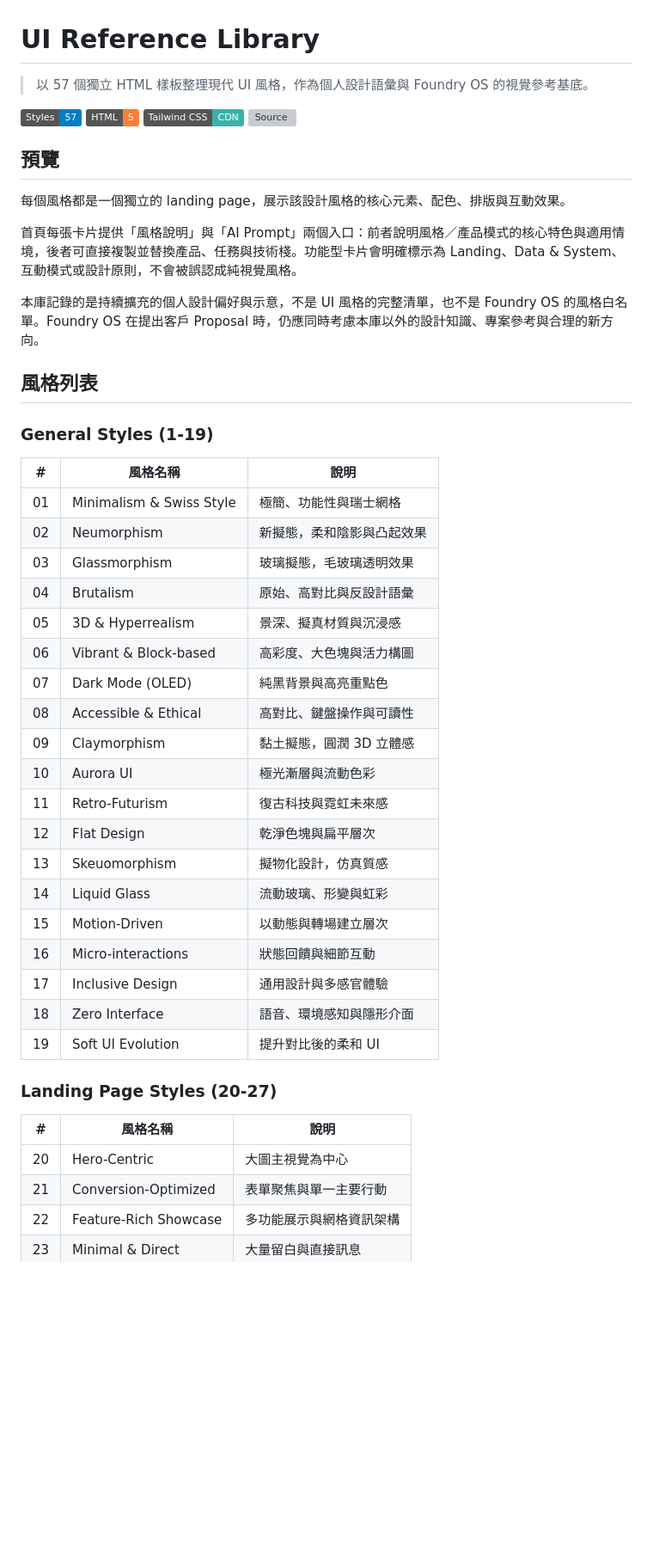
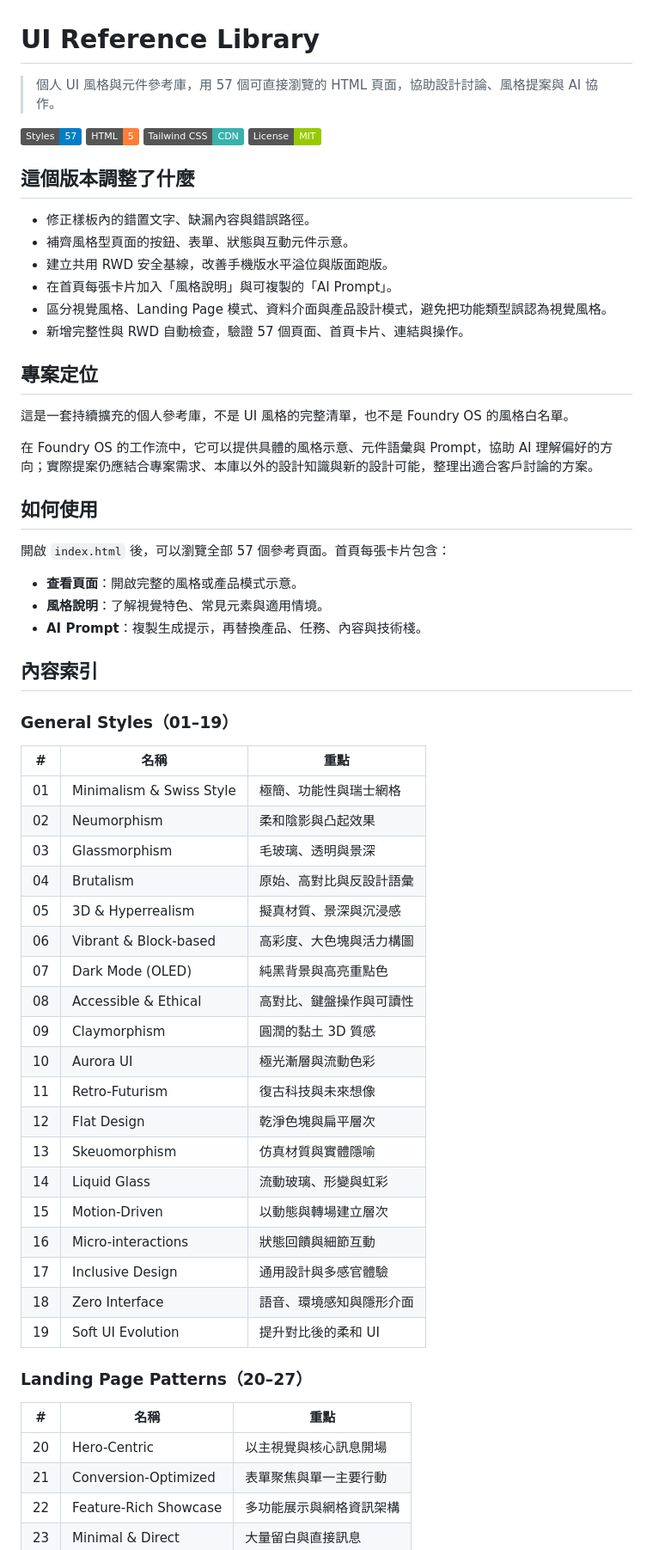
Before and after one commit to shuantt/ui-ref-library, a Markdown page: README.md, the part around one of its changes. Shown at 86% size. Drawn GitHub-style; badges without logos; blank space fills up the shorter version; grey boxes are pictures that could not be loaded.

```diff
--- a/README.md
+++ b/README.md
@@ -1,39 +1,54 @@
 # UI Reference Library
 
-> 以 57 個獨立 HTML 樣板整理現代 UI 風格，作為個人設計語彙與 Foundry OS 的視覺參考基底。
+> 個人 UI 風格與元件參考庫，用 57 個可直接瀏覽的 HTML 頁面，協助設計討論、風格提案與 AI 協作。
 
 ![UI Styles](https://img.shields.io/badge/Styles-57-blue)
 ![HTML](https://img.shields.io/badge/HTML-5-orange)
 ![Tailwind CSS](https://img.shields.io/badge/Tailwind%20CSS-CDN-38B2AC)
-[![Source](https://img.shields.io/badge/Source-joshhu%2Fuitest-181717)](https://github.com/joshhu/uitest)
+[![License](https://img.shields.io/badge/License-MIT-green)](https://opensource.org/license/mit)
 
-## 預覽
+## 這個版本調整了什麼
 
-每個風格都是一個獨立的 landing page，展示該設計風格的核心元素、配色、排版與互動效果。
+- 修正樣板內的錯置文字、缺漏內容與錯誤路徑。
+- 補齊風格型頁面的按鈕、表單、狀態與互動元件示意。
+- 建立共用 RWD 安全基線，改善手機版水平溢位與版面跑版。
+- 在首頁每張卡片加入「風格說明」與可複製的「AI Prompt」。
+- 區分視覺風格、Landing Page 模式、資料介面與產品設計模式，避免把功能類型誤認為視覺風格。
+- 新增完整性與 RWD 自動檢查，驗證 57 個頁面、首頁卡片、連結與操作。
 
-首頁每張卡片提供「風格說明」與「AI Prompt」兩個入口：前者說明風格／產品模式的核心特色與適用情境，後者可直接複製並替換產品、任務與技術棧。功能型卡片會明確標示為 Landing、Data & System、互動模式或設計原則，不會被誤認成純視覺風格。
+## 專案定位
 
-本庫記錄的是持續擴充的個人設計偏好與示意，不是 UI 風格的完整清單，也不是 Foundry OS 的風格白名單。Foundry OS 在提出客戶 Proposal 時，仍應同時考慮本庫以外的設計知識、專案參考與合理的新方向。
+這是一套持續擴充的個人參考庫，不是 UI 風格的完整清單，也不是 Foundry OS 的風格白名單。
 
-## 風格列表
+在 Foundry OS 的工作流中，它可以提供具體的風格示意、元件語彙與 Prompt，協助 AI 理解偏好的方向；實際提案仍應結合專案需求、本庫以外的設計知識與新的設計可能，整理出適合客戶討論的方案。
 
-### General Styles (1-19)
+## 如何使用
 
-| # | 風格名稱 | 說明 |
-|---|----------|------|
+開啟 `index.html` 後，可以瀏覽全部 57 個參考頁面。首頁每張卡片包含：
+
+- **查看頁面**：開啟完整的風格或產品模式示意。
+- **風格說明**：了解視覺特色、常見元素與適用情境。
+- **AI Prompt**：複製生成提示，再替換產品、任務、內容與技術棧。
+
+## 內容索引
+
+### General Styles（01–19）
+
+| # | 名稱 | 重點 |
+|---|---|---|
 | 01 | Minimalism & Swiss Style | 極簡、功能性與瑞士網格 |
-| 02 | Neumorphism | 新擬態，柔和陰影與凸起效果 |
-| 03 | Glassmorphism | 玻璃擬態，毛玻璃透明效果 |
+| 02 | Neumorphism | 柔和陰影與凸起效果 |
+| 03 | Glassmorphism | 毛玻璃、透明與景深 |
 | 04 | Brutalism | 原始、高對比與反設計語彙 |
-| 05 | 3D & Hyperrealism | 景深、擬真材質與沉浸感 |
+| 05 | 3D & Hyperrealism | 擬真材質、景深與沉浸感 |
 | 06 | Vibrant & Block-based | 高彩度、大色塊與活力構圖 |
 | 07 | Dark Mode (OLED) | 純黑背景與高亮重點色 |
 | 08 | Accessible & Ethical | 高對比、鍵盤操作與可讀性 |
-| 09 | Claymorphism | 黏土擬態，圓潤 3D 立體感 |
+| 09 | Claymorphism | 圓潤的黏土 3D 質感 |
 | 10 | Aurora UI | 極光漸層與流動色彩 |
-| 11 | Retro-Futurism | 復古科技與霓虹未來感 |
+| 11 | Retro-Futurism | 復古科技與未來想像 |
 | 12 | Flat Design | 乾淨色塊與扁平層次 |
-| 13 | Skeuomorphism | 擬物化設計，仿真質感 |
+| 13 | Skeuomorphism | 仿真材質與實體隱喻 |
 | 14 | Liquid Glass | 流動玻璃、形變與虹彩 |
 | 15 | Motion-Driven | 以動態與轉場建立層次 |
 | 16 | Micro-interactions | 狀態回饋與細節互動 |
@@ -41,11 +56,11 @@
 | 18 | Zero Interface | 語音、環境感知與隱形介面 |
 | 19 | Soft UI Evolution | 提升對比後的柔和 UI |
 
-### Landing Page Styles (20-27)
+### Landing Page Patterns（20–27）
 
-| # | 風格名稱 | 說明 |
-|---|----------|------|
-| 20 | Hero-Centric | 大圖主視覺為中心 |
+| # | 名稱 | 重點 |
+|---|---|---|
+| 20 | Hero-Centric | 以主視覺與核心訊息開場 |
 | 21 | Conversion-Optimized | 表單聚焦與單一主要行動 |
 | 22 | Feature-Rich Showcase | 多功能展示與網格資訊架構 |
 | 23 | Minimal & Direct | 大量留白與直接訊息 |
```
Also changed, not shown: other parts of README.md (+45 -84 lines).
